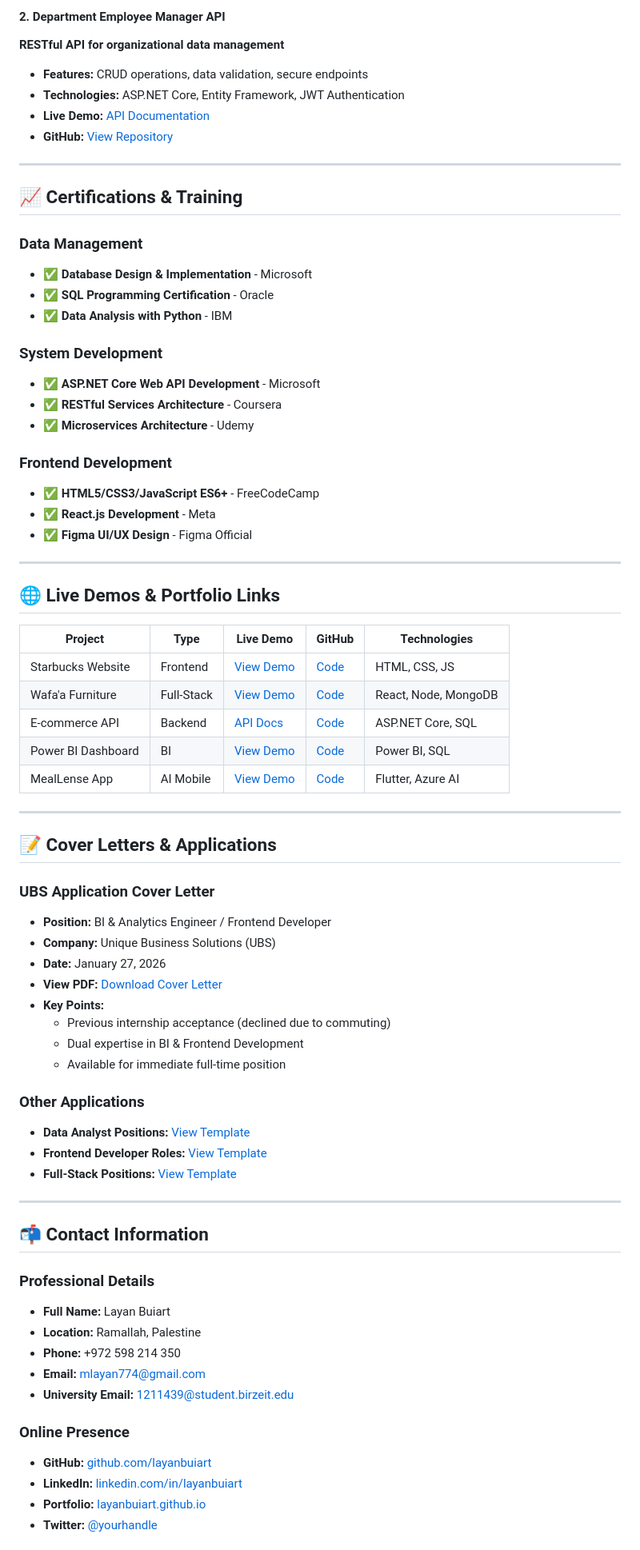
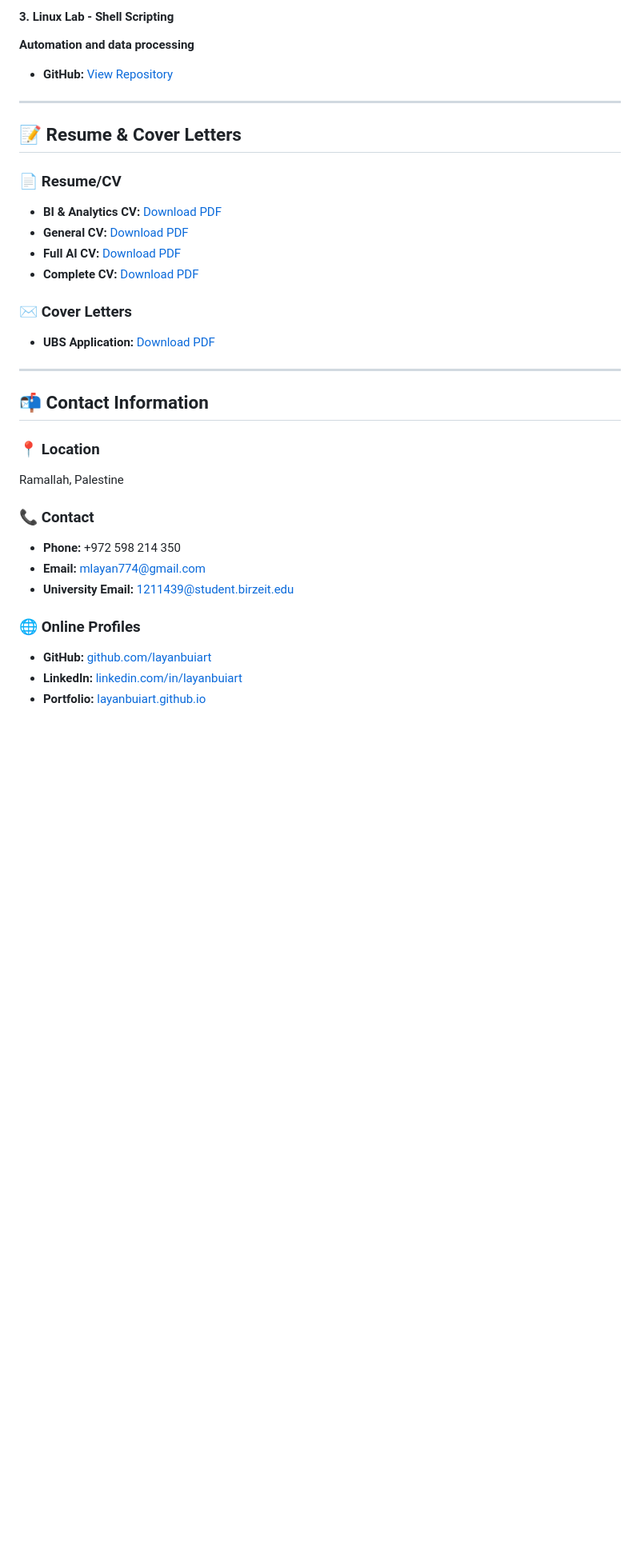
Before and after one commit to layanbuirat/layanbuirat, a Markdown page: README.md, the part around one of its changes. Shown at 80% size. GitHub-like rendering; blank space fills up the shorter version.

```diff
--- a/README.md
+++ b/README.md
@@ -192,75 +173,35 @@
 
-#### 2. **Department Employee Manager API**
-**RESTful API for organizational data management**
-- **Features:** CRUD operations, data validation, secure endpoints
-- **Technologies:** ASP.NET Core, Entity Framework, JWT Authentication
-- **Live Demo:** [API Documentation](https://employee-api-demo.netlify.app)
-- **GitHub:** [View Repository](https://github.com/layanbuiart/employee-api)
+#### 3. **Linux Lab - Shell Scripting**
+**Automation and data processing**
+- **GitHub:** [View Repository](https://github.com/layanbuirat/ENCS3130-Linux-Laboratory-Shell-Scripting-Project-gNMI-CLI-Path-Verification-and-Data-Comparison-)
 
 ---
 
-## 📈 **Certifications & Training**
+## 📝 **Resume & Cover Letters**
 
-### **Data Management**
-- ✅ **Database Design & Implementation** - Microsoft
-- ✅ **SQL Programming Certification** - Oracle
-- ✅ **Data Analysis with Python** - IBM
+### **📄 Resume/CV**
+- **BI & Analytics CV:** [Download PDF](Layan_Buiart_CV_BI_Analytics_Ooredoo.pdf)
+- **General CV:** [Download PDF](LayanBuirat_UBS.pdf)
+- **Full AI CV:** [Download PDF](data_full_AI.pdf)
+- **Complete CV:** [Download PDF](all.pdf)
 
-### **System Development**
-- ✅ **ASP.NET Core Web API Development** - Microsoft
-- ✅ **RESTful Services Architecture** - Coursera
-- ✅ **Microservices Architecture** - Udemy
-
-### **Frontend Development**
-- ✅ **HTML5/CSS3/JavaScript ES6+** - FreeCodeCamp
-- ✅ **React.js Development** - Meta
-- ✅ **Figma UI/UX Design** - Figma Official
-
----
-
-## 🌐 **Live Demos & Portfolio Links**
-
-| Project | Type | Live Demo | GitHub | Technologies |
-|---------|------|-----------|---------|-------------|
-| Starbucks Website | Frontend | [View Demo](https://layanbuiart.github.io/Responsive-Starbucks-Website) | [Code](https://github.com/layanbuiart/Responsive-Starbucks-Website) | HTML, CSS, JS |
-| Wafa'a Furniture | Full-Stack | [View Demo](https://wafaafurniture-demo.netlify.app) | [Code](https://github.com/layanbuiart/wafaa-furniture) | React, Node, MongoDB |
-| E-commerce API | Backend | [API Docs](https://ecommerce-api-demo.azurewebsites.net/swagger) | [Code](https://github.com/layanbuiart/ecommerce-api) | ASP.NET Core, SQL |
-| Power BI Dashboard | BI | [View Demo](https://powerbi-demo.netlify.app) | [Code](https://github.com/layanbuiart/powerbi-dashboard) | Power BI, SQL |
-| MealLense App | AI Mobile | [View Demo](https://meallense-demo.netlify.app) | [Code](https://github.com/layanbuiart/meallense) | Flutter, Azure AI |
-
----
-
-## 📝 **Cover Letters & Applications**
-
-### **UBS Application Cover Letter**
-- **Position:** BI & Analytics Engineer / Frontend Developer
-- **Company:** Unique Business Solutions (UBS)
-- **Date:** January 27, 2026
-- **View PDF:** [Download Cover Letter](https://drive.google.com/file/d/your-cover-letter-link/view)
-- **Key Points:**
-  - Previous internship acceptance (declined due to commuting)
-  - Dual expertise in BI & Frontend Development
-  - Available for immediate full-time position
-
-### **Other Applications**
-- **Data Analyst Positions:** [View Template](https://drive.google.com/file/d/your-data-analyst-cv/view)
-- **Frontend Developer Roles:** [View Template](https://drive.google.com/file/d/your-frontend-cv/view)
-- **Full-Stack Positions:** [View Template](https://drive.google.com/file/d/your-fullstack-cv/view)
+### **✉️ Cover Letters**
+- **UBS Application:** [Download PDF](Cover_Letter_UBS_Layan_Buirat_.pdf)
 
 ---
 
 ## 📬 **Contact Information**
 
-### **Professional Details**
-- **Full Name:** Layan Buiart
-- **Location:** Ramallah, Palestine
+### **📍 Location**
+Ramallah, Palestine
+
+### **📞 Contact**
 - **Phone:** +972 598 214 350
 - **Email:** [mlayan774@gmail.com](mailto:mlayan774@gmail.com)
 - **University Email:** [1211439@student.birzeit.edu](mailto:1211439@student.birzeit.edu)
 
-### **Online Presence**
+### **🌐 Online Profiles**
 - **GitHub:** [github.com/layanbuiart](https://github.com/layanbuiart)
 - **LinkedIn:** [linkedin.com/in/layanbuiart](https://linkedin.com/in/layanbuiart)
 - **Portfolio:** [layanbuiart.github.io](https://layanbuiart.github.io)
-- **Twitter:** [@yourhandle](https://twitter.com/yourhandle)
 
```
Also changed, not shown: other parts of README.md (+84 -123 lines).
